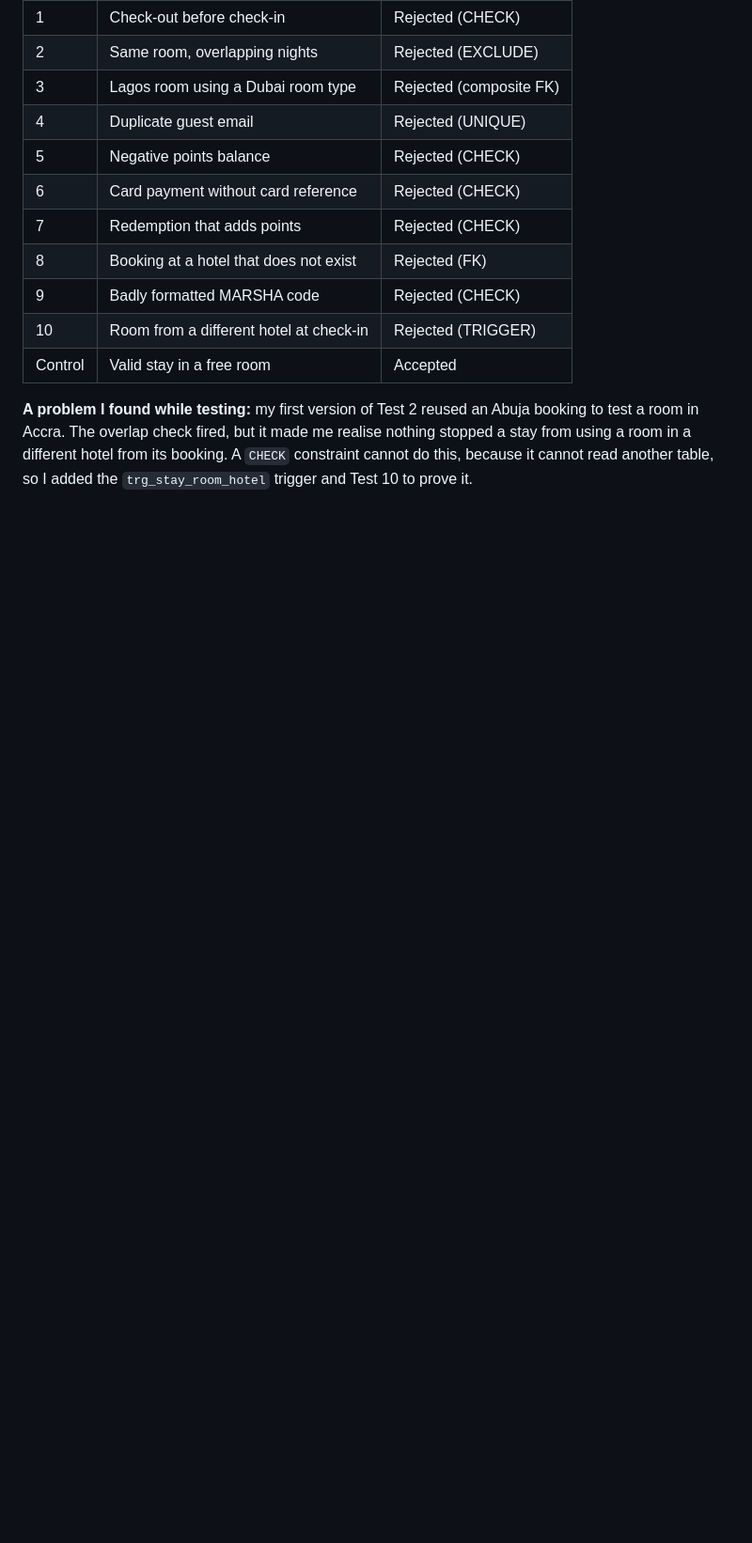
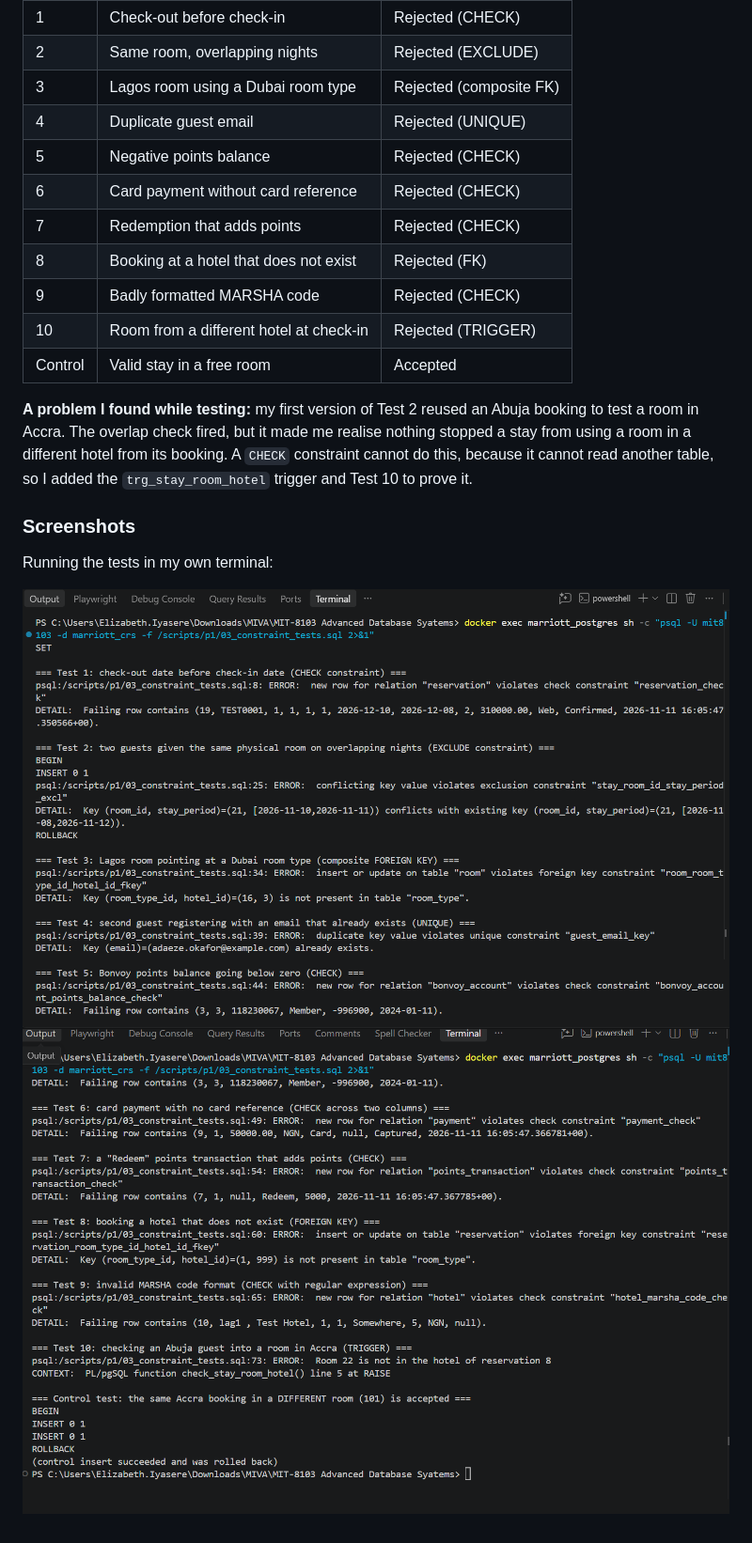
Before and after one commit to lizyasere/advanced-database-portfolio, a Markdown page: portfolio-1-database-design/README.md, the part around one of its changes. Shown at 94% size. Drawn GitHub-style; pictures changed too: screenshots/p1_constraint_tests_1.png (added), screenshots/p1_constraint_tests_2.png (added); blank space fills up the shorter version.

Commit message:
Add Portfolio 1 test screenshots and fix test run command

```diff
--- a/portfolio-1-database-design/README.md
+++ b/portfolio-1-database-design/README.md
@@ -221,3 +221,10 @@ ERROR:  Room 22 is not in the hotel of reservation 8
 a room in Accra. The overlap check fired, but it made me realise nothing stopped a stay from using
 a room in a different hotel from its booking. A `CHECK` constraint cannot do this, because it
 cannot read another table, so I added the `trg_stay_room_hotel` trigger and Test 10 to prove it.
+
+### Screenshots
+
+Running the tests in my own terminal:
+
+![Constraint tests 1 to 5](../screenshots/p1_constraint_tests_1.png)
+![Constraint tests 6 to 10 and control test](../screenshots/p1_constraint_tests_2.png)
```
Also changed, not shown: other parts of portfolio-1-database-design/README.md (+1 -1 lines).
